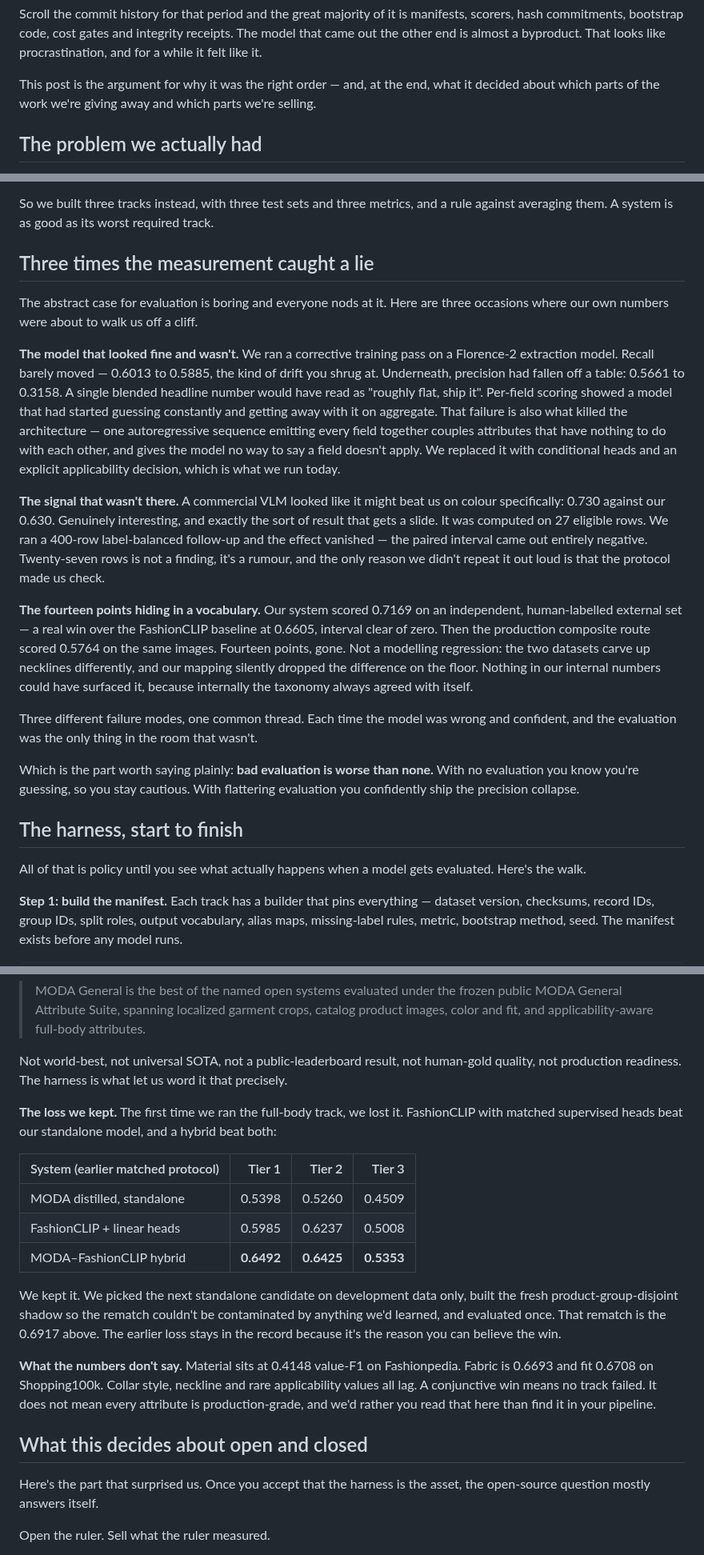
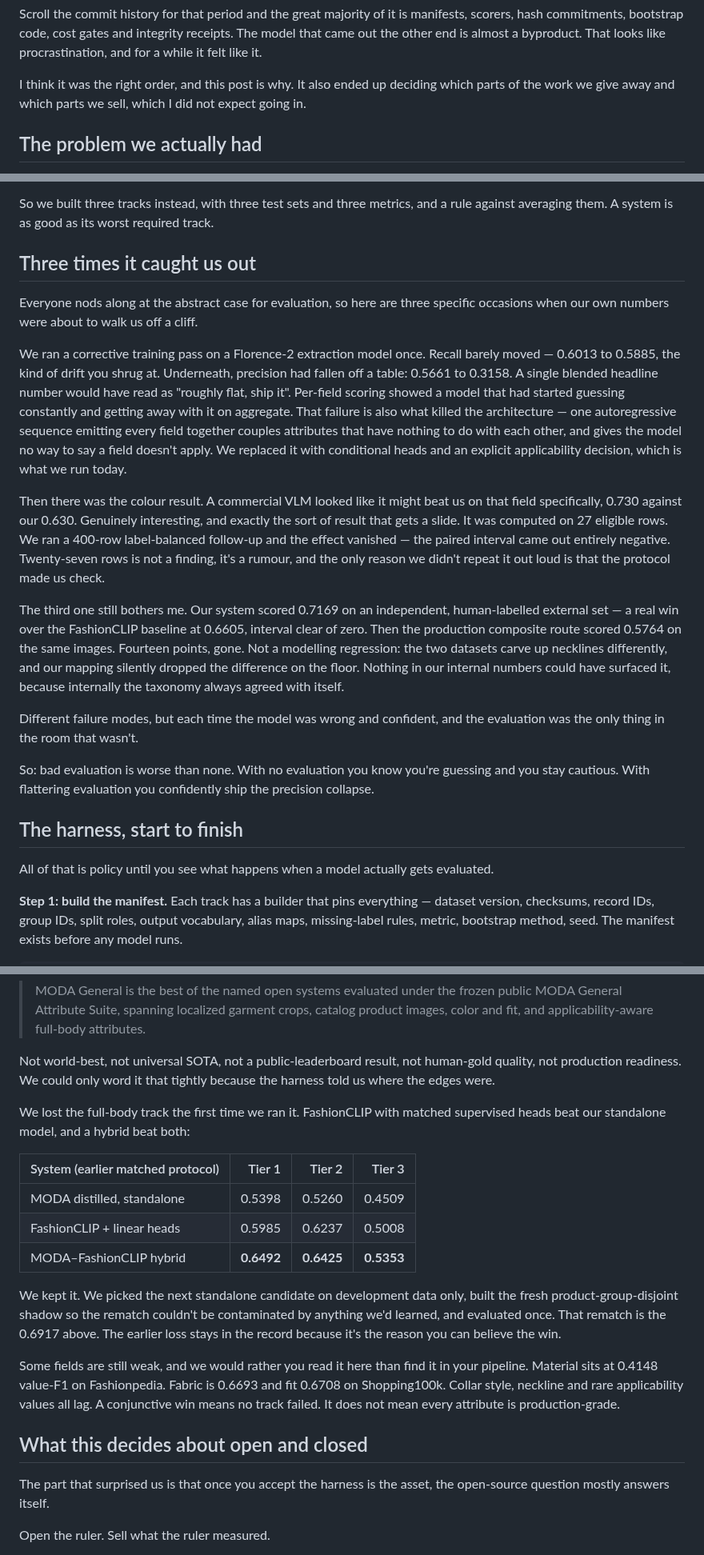
Before and after one commit to hopit-ai/Moda_ner, a Markdown page: blog/blog_post_1.md, 3 parts joined by grey strips. Shown at 80% size. Rendered like a GitHub page.

Commit message:
Edit launch post for voice
Cuts the aphorism closing most sections, removes bolded lead-ins from
narrative paragraphs (kept on the numbered steps where they aid
scanning), and varies repeated section openings.

```diff
--- a/blog/blog_post_1.md
+++ b/blog/blog_post_1.md
@@ -14,8 +14,8 @@ scorers, hash commitments, bootstrap code, cost gates and integrity receipts. Th
 that came out the other end is almost a byproduct. That looks like procrastination, and for
 a while it felt like it.
 
-This post is the argument for why it was the right order — and, at the end, what it decided
-about which parts of the work we're giving away and which parts we're selling.
+I think it was the right order, and this post is why. It also ended up deciding which parts
+of the work we give away and which parts we sell, which I did not expect going in.
 
 ## The problem we actually had
 
@@ -44,13 +44,12 @@ A model that's excellent on flat product shots and lost on street photos would s
 So we built three tracks instead, with three test sets and three metrics, and a rule
 against averaging them. A system is as good as its worst required track.
 
-## Three times the measurement caught a lie
+## Three times it caught us out
 
-The abstract case for evaluation is boring and everyone nods at it. Here are three
-occasions where our own numbers were about to walk us off a cliff.
+Everyone nods along at the abstract case for evaluation, so here are three specific
+occasions when our own numbers were about to walk us off a cliff.
 
-**The model that looked fine and wasn't.** We ran a corrective training pass on a
-Florence-2 extraction model. Recall barely moved — 0.6013 to 0.5885, the kind of drift you
+We ran a corrective training pass on a Florence-2 extraction model once. Recall barely moved — 0.6013 to 0.5885, the kind of drift you
 shrug at. Underneath, precision had fallen off a table: 0.5661 to 0.3158. A single blended
 headline number would have read as "roughly flat, ship it". Per-field scoring showed a
 model that had started guessing constantly and getting away with it on aggregate. That
@@ -59,32 +58,30 @@ field together couples attributes that have nothing to do with each other, and g
 model no way to say a field doesn't apply. We replaced it with conditional heads and an
 explicit applicability decision, which is what we run today.
 
-**The signal that wasn't there.** A commercial VLM looked like it might beat us on colour
-specifically: 0.730 against our 0.630. Genuinely interesting, and exactly the sort of
+Then there was the colour result. A commercial VLM looked like it might beat us on that
+field specifically, 0.730 against our 0.630. Genuinely interesting, and exactly the sort of
 result that gets a slide. It was computed on 27 eligible rows. We ran a 400-row
 label-balanced follow-up and the effect vanished — the paired interval came out entirely
 negative. Twenty-seven rows is not a finding, it's a rumour, and the only reason we didn't
 repeat it out loud is that the protocol made us check.
 
-**The fourteen points hiding in a vocabulary.** Our system scored 0.7169 on an independent,
-human-labelled external set — a real win over the FashionCLIP baseline at 0.6605, interval
+The third one still bothers me. Our system scored 0.7169 on an independent, human-labelled
+external set — a real win over the FashionCLIP baseline at 0.6605, interval
 clear of zero. Then the production composite route scored 0.5764 on the same images.
 Fourteen points, gone. Not a modelling regression: the two datasets carve up necklines
 differently, and our mapping silently dropped the difference on the floor. Nothing in our
 internal numbers could have surfaced it, because internally the taxonomy always agreed with
 itself.
 
-Three different failure modes, one common thread. Each time the model was wrong and
-confident, and the evaluation was the only thing in the room that wasn't.
+Different failure modes, but each time the model was wrong and confident, and the
+evaluation was the only thing in the room that wasn't.
 
-Which is the part worth saying plainly: **bad evaluation is worse than none.** With no
-evaluation you know you're guessing, so you stay cautious. With flattering evaluation you
-confidently ship the precision collapse.
+So: bad evaluation is worse than none. With no evaluation you know you're guessing and you
+stay cautious. With flattering evaluation you confidently ship the precision collapse.
 
 ## The harness, start to finish
 
-All of that is policy until you see what actually happens when a model gets evaluated.
-Here's the walk.
+All of that is policy until you see what happens when a model actually gets evaluated.
 
 **Step 1: build the manifest.** Each track has a builder that pins everything — dataset
 version, checksums, record IDs, group IDs, split roles, output vocabulary, alias maps,
@@ -163,9 +160,10 @@ Here is the exact claim we allow ourselves:
 > and fit, and applicability-aware full-body attributes.
 
 Not world-best, not universal SOTA, not a public-leaderboard result, not human-gold
-quality, not production readiness. The harness is what let us word it that precisely.
+quality, not production readiness. We could only word it that tightly because the harness
+told us where the edges were.
 
-**The loss we kept.** The first time we ran the full-body track, we lost it. FashionCLIP
+We lost the full-body track the first time we ran it. FashionCLIP
 with matched supervised heads beat our standalone model, and a hybrid beat both:
 
 | System (earlier matched protocol) | Tier 1 | Tier 2 | Tier 3 |
@@ -179,14 +177,15 @@ fresh product-group-disjoint shadow so the rematch couldn't be contaminated by a
 we'd learned, and evaluated once. That rematch is the 0.6917 above. The earlier loss stays
 in the record because it's the reason you can believe the win.
 
-**What the numbers don't say.** Material sits at 0.4148 value-F1 on Fashionpedia. Fabric is
+Some fields are still weak, and we would rather you read it here than find it in your
+pipeline. Material sits at 0.4148 value-F1 on Fashionpedia. Fabric is
 0.6693 and fit 0.6708 on Shopping100k. Collar style, neckline and rare applicability values
 all lag. A conjunctive win means no track failed. It does not mean every attribute is
-production-grade, and we'd rather you read that here than find it in your pipeline.
+production-grade.
 
 ## What this decides about open and closed
 
-Here's the part that surprised us. Once you accept that the harness is the asset, the
+The part that surprised us is that once you accept the harness is the asset, the
 open-source question mostly answers itself.
 
 Open the ruler. Sell what the ruler measured.
```
Also changed, not shown: other parts of blog/blog_post_1.md (+4 -4 lines).
